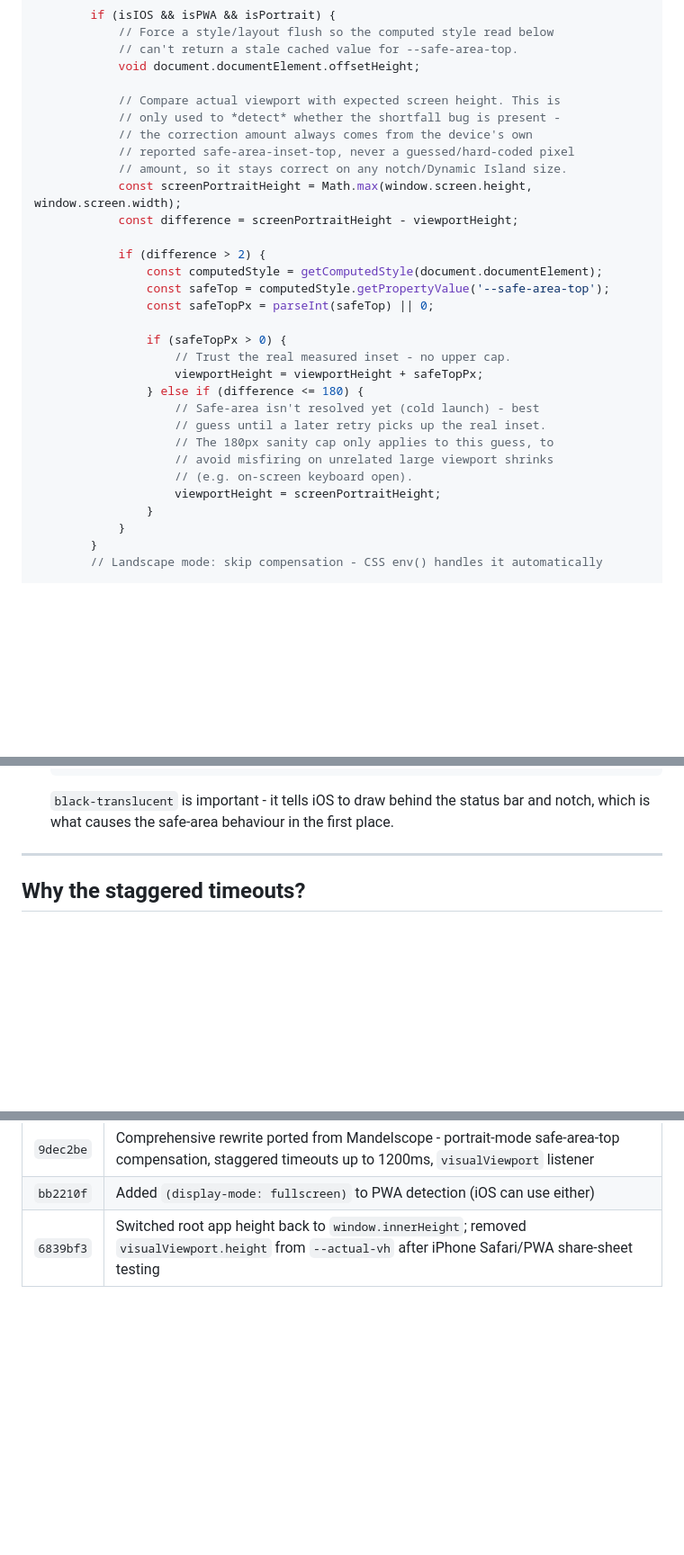
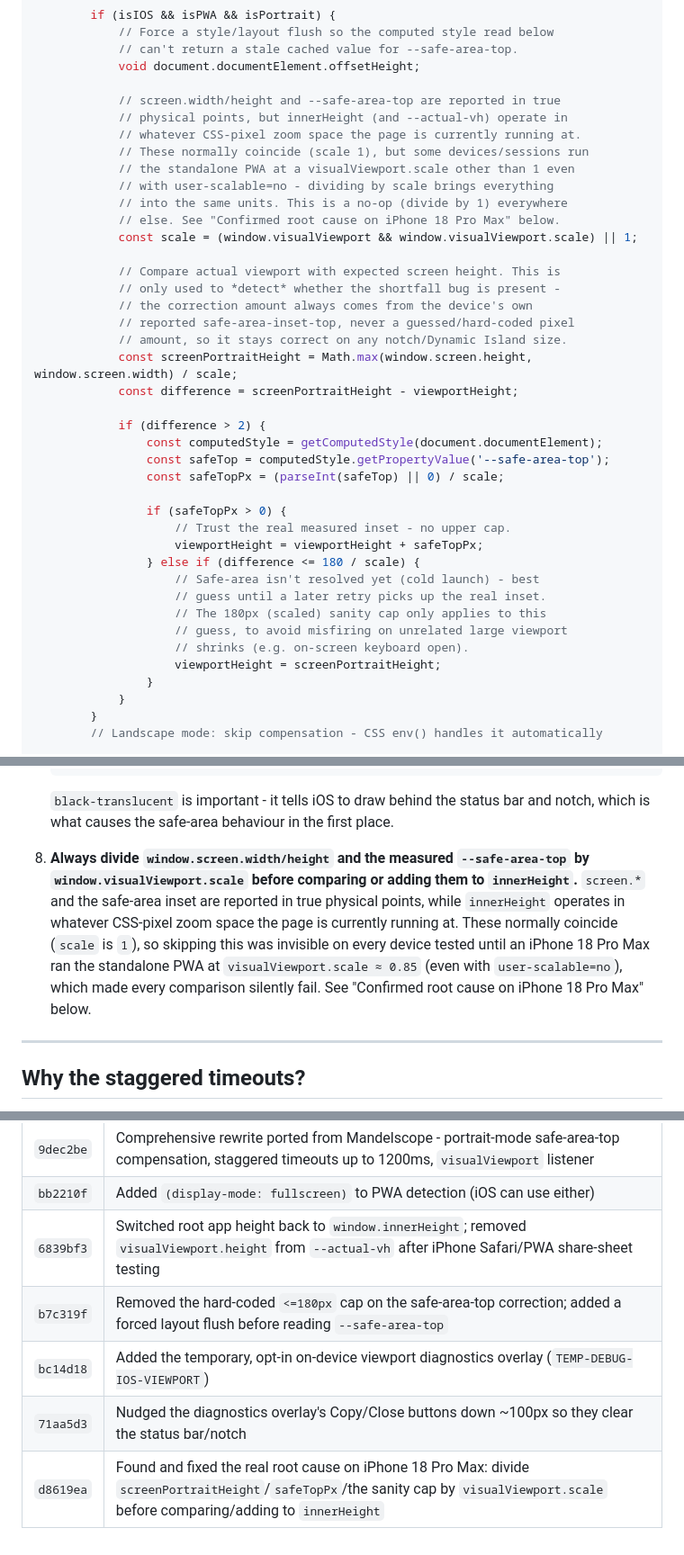
Before and after one commit to korovatron/graphiti, a Markdown page: ios-pwa-bottom-bar-fix.md, 3 parts joined by grey strips. Shown at 90% size. Drawn GitHub-style; blank space fills up the shorter version.

````diff
--- a/ios-pwa-bottom-bar-fix.md
+++ b/ios-pwa-bottom-bar-fix.md
@@ -98,28 +98,38 @@ fixIOSViewportBug() {
             // can't return a stale cached value for --safe-area-top.
             void document.documentElement.offsetHeight;
 
+            // screen.width/height and --safe-area-top are reported in true
+            // physical points, but innerHeight (and --actual-vh) operate in
+            // whatever CSS-pixel zoom space the page is currently running at.
+            // These normally coincide (scale 1), but some devices/sessions run
+            // the standalone PWA at a visualViewport.scale other than 1 even
+            // with user-scalable=no - dividing by scale brings everything
+            // into the same units. This is a no-op (divide by 1) everywhere
+            // else. See "Confirmed root cause on iPhone 18 Pro Max" below.
+            const scale = (window.visualViewport && window.visualViewport.scale) || 1;
+
             // Compare actual viewport with expected screen height. This is
             // only used to *detect* whether the shortfall bug is present -
             // the correction amount always comes from the device's own
             // reported safe-area-inset-top, never a guessed/hard-coded pixel
             // amount, so it stays correct on any notch/Dynamic Island size.
-            const screenPortraitHeight = Math.max(window.screen.height, window.screen.width);
+            const screenPortraitHeight = Math.max(window.screen.height, window.screen.width) / scale;
             const difference = screenPortraitHeight - viewportHeight;
 
             if (difference > 2) {
                 const computedStyle = getComputedStyle(document.documentElement);
                 const safeTop = computedStyle.getPropertyValue('--safe-area-top');
-                const safeTopPx = parseInt(safeTop) || 0;
+                const safeTopPx = (parseInt(safeTop) || 0) / scale;
 
                 if (safeTopPx > 0) {
                     // Trust the real measured inset - no upper cap.
                     viewportHeight = viewportHeight + safeTopPx;
-                } else if (difference <= 180) {
+                } else if (difference <= 180 / scale) {
                     // Safe-area isn't resolved yet (cold launch) - best
                     // guess until a later retry picks up the real inset.
-                    // The 180px sanity cap only applies to this guess, to
-                    // avoid misfiring on unrelated large viewport shrinks
-                    // (e.g. on-screen keyboard open).
+                    // The 180px (scaled) sanity cap only applies to this
+                    // guess, to avoid misfiring on unrelated large viewport
+                    // shrinks (e.g. on-screen keyboard open).
                     viewportHeight = screenPortraitHeight;
                 }
             }
@@ -231,6 +241,17 @@ fixIOSViewportBug() {
    ```
     `black-translucent` is important - it tells iOS to draw behind the status bar
    and notch, which is what causes the safe-area behaviour in the first place.
+
+8. **Always divide `window.screen.width/height` and the measured
+   `--safe-area-top` by `window.visualViewport.scale` before comparing or
+   adding them to `innerHeight`.** `screen.*` and the safe-area inset are
+   reported in true physical points, while `innerHeight` operates in whatever
+   CSS-pixel zoom space the page is currently running at. These normally
+   coincide (`scale` is `1`), so skipping this was invisible on every device
+   tested until an iPhone 18 Pro Max ran the standalone PWA at
+   `visualViewport.scale ≈ 0.85` (even with `user-scalable=no`), which made
+   every comparison silently fail. See "Confirmed root cause on iPhone 18 Pro
+   Max" below.
 
 ---
 
@@ -400,3 +421,7 @@ users' devices, a temporary, opt-in diagnostics overlay was added:
 | `9dec2be` | Comprehensive rewrite ported from Mandelscope - portrait-mode safe-area-top compensation, staggered timeouts up to 1200ms, `visualViewport` listener |
 | `bb2210f` | Added `(display-mode: fullscreen)` to PWA detection (iOS can use either) |
 | `6839bf3` | Switched root app height back to `window.innerHeight`; removed `visualViewport.height` from `--actual-vh` after iPhone Safari/PWA share-sheet testing |
+| `b7c319f` | Removed the hard-coded `<=180px` cap on the safe-area-top correction; added a forced layout flush before reading `--safe-area-top` |
+| `bc14d18` | Added the temporary, opt-in on-device viewport diagnostics overlay (`TEMP-DEBUG-IOS-VIEWPORT`) |
+| `71aa5d3` | Nudged the diagnostics overlay's Copy/Close buttons down ~100px so they clear the status bar/notch |
+| `d8619ea` | Found and fixed the real root cause on iPhone 18 Pro Max: divide `screenPortraitHeight`/`safeTopPx`/the sanity cap by `visualViewport.scale` before comparing/adding to `innerHeight` |
````
Also changed, not shown: ios-pwa-viewport-fix-portable.md (added, +255 -0 lines).
